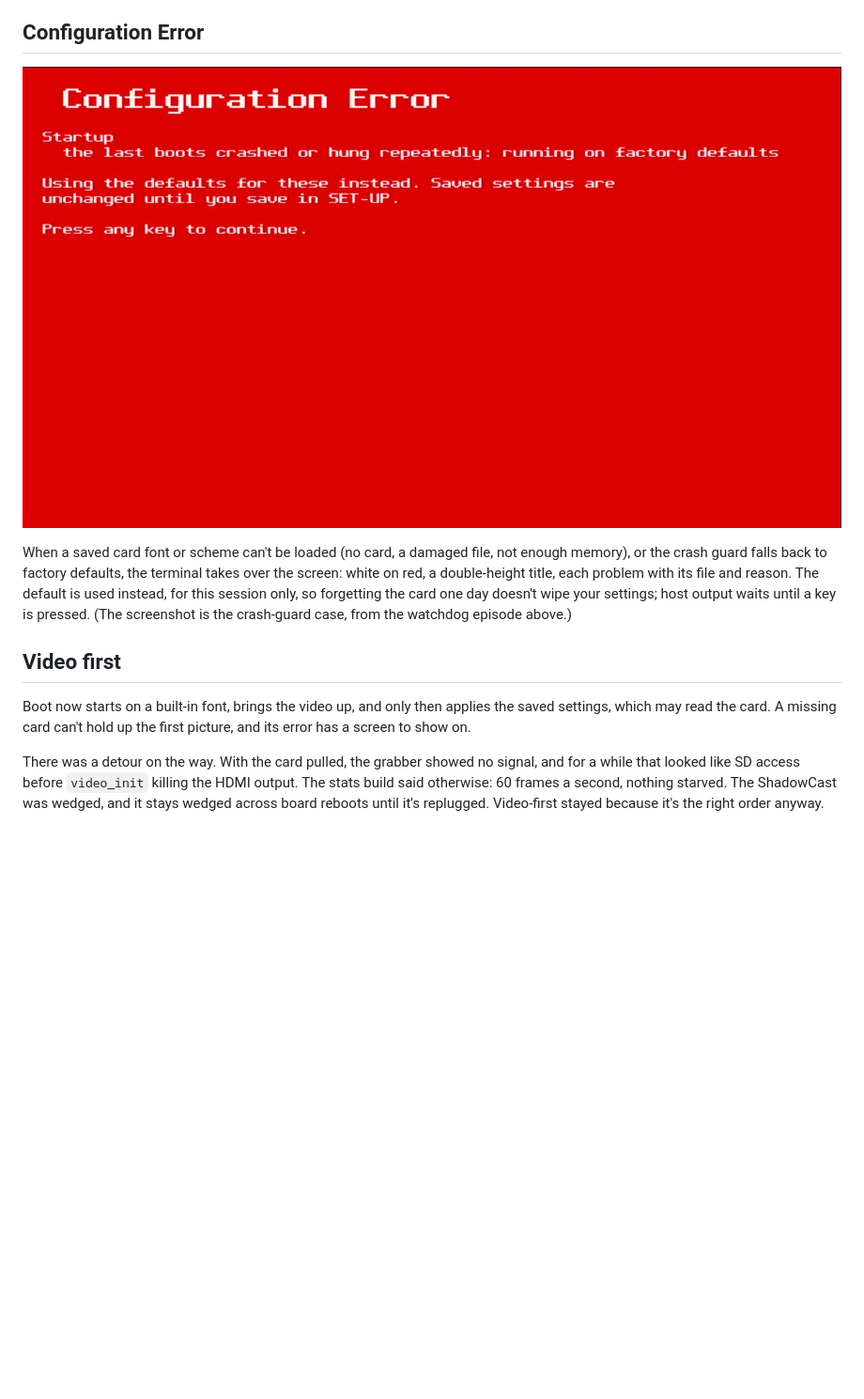
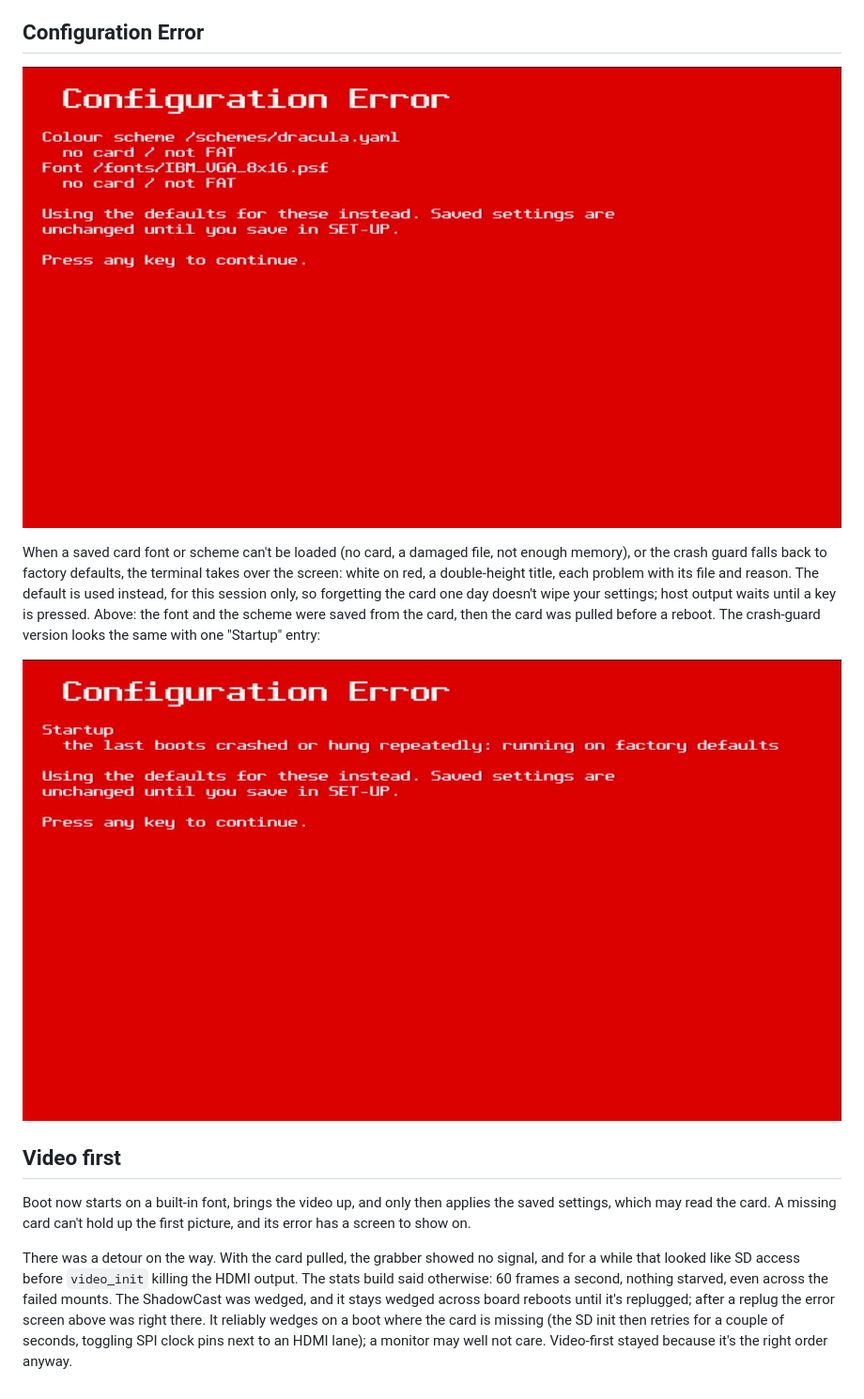
Before and after one commit to indrora/veetee2350, a Markdown page: docs/devlog/016-card-fonts-schemes.md, the part around the change. Shown at 94% size. Drawn GitHub-style; pictures changed too: docs/devlog/img/016-nocard-error.jpg (added); blank space fills up the shorter version.

```diff
--- a/docs/devlog/016-card-fonts-schemes.md
+++ b/docs/devlog/016-card-fonts-schemes.md
@@ -60,7 +60,7 @@ names and sizes), so after the first time, opening SET-UP says "Card:
 
 ## Configuration Error
 
-![The Configuration Error screen](img/016-crash1.jpg)
+![The Configuration Error screen: card settings saved, card pulled](img/016-nocard-error.jpg)
 
 When a saved card font or scheme can't be loaded (no card, a damaged
 file, not enough memory), or the crash guard falls back to factory
@@ -68,8 +68,11 @@ defaults, the terminal takes over the screen: white on red, a
 double-height title, each problem with its file and reason. The
 default is used instead, for this session only, so forgetting the card
 one day doesn't wipe your settings; host output waits until a key is
-pressed. (The screenshot is the crash-guard case, from the watchdog
-episode above.)
+pressed. Above: the font and the scheme were saved from the card, then
+the card was pulled before a reboot. The crash-guard version looks the
+same with one "Startup" entry:
+
+![The crash-guard version](img/016-crash1.jpg)
 
 ## Video first
 
@@ -81,6 +84,10 @@ on.
 There was a detour on the way. With the card pulled, the grabber
 showed no signal, and for a while that looked like SD access before
 `video_init` killing the HDMI output. The stats build said otherwise:
-60 frames a second, nothing starved. The ShadowCast was wedged, and it
-stays wedged across board reboots until it's replugged. Video-first
-stayed because it's the right order anyway.
+60 frames a second, nothing starved, even across the failed mounts.
+The ShadowCast was wedged, and it stays wedged across board reboots
+until it's replugged; after a replug the error screen above was right
+there. It reliably wedges on a boot where the card is missing (the
+SD init then retries for a couple of seconds, toggling SPI clock pins
+next to an HDMI lane); a monitor may well not care. Video-first stayed
+because it's the right order anyway.
```
Also changed, not shown: docs/hardware.md (+16 -0 lines).
